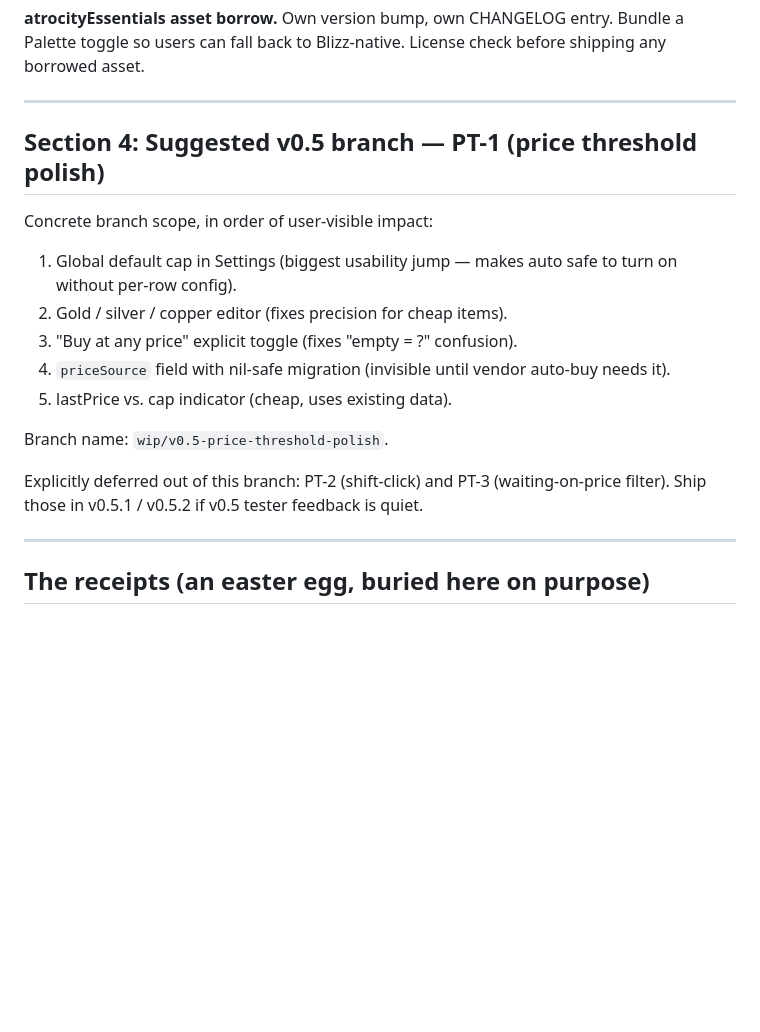
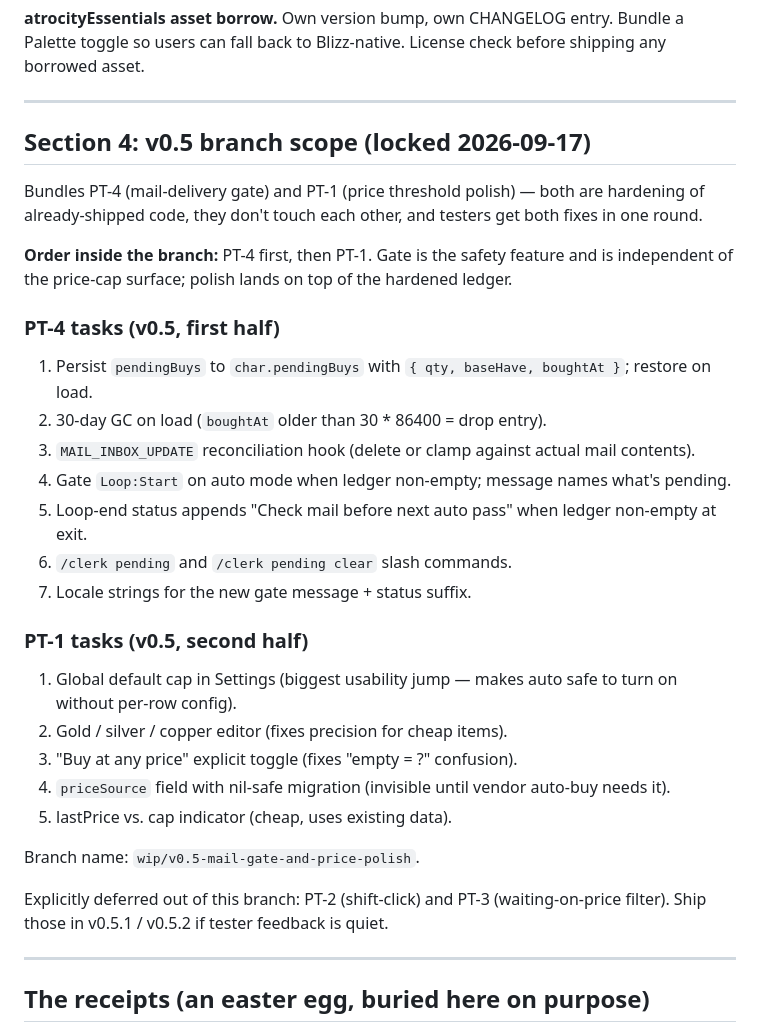
Before and after one commit to TheWolfIsLoose/StockClerk, a Markdown page: Dev/NOTES.md, the part around one of its changes. Drawn GitHub-style; blank space fills up the shorter version.

```diff
--- a/Dev/NOTES.md
+++ b/Dev/NOTES.md
@@ -213,23 +256,37 @@ License check before shipping any borrowed asset.
 
 ---
 
-## Section 4: Suggested v0.5 branch — PT-1 (price threshold polish)
+## Section 4: v0.5 branch scope (locked 2026-09-17)
 
-Concrete branch scope, in order of user-visible impact:
+Bundles PT-4 (mail-delivery gate) and PT-1 (price threshold polish) —
+both are hardening of already-shipped code, they don't touch each
+other, and testers get both fixes in one round.
 
-1. Global default cap in Settings (biggest usability jump — makes auto
-   safe to turn on without per-row config).
+**Order inside the branch:** PT-4 first, then PT-1. Gate is the
+safety feature and is independent of the price-cap surface; polish
+lands on top of the hardened ledger.
+
+### PT-4 tasks (v0.5, first half)
+1. Persist `pendingBuys` to `char.pendingBuys` with `{ qty, baseHave, boughtAt }`; restore on load.
+2. 30-day GC on load (`boughtAt` older than 30 * 86400 = drop entry).
+3. `MAIL_INBOX_UPDATE` reconciliation hook (delete or clamp against actual mail contents).
+4. Gate `Loop:Start` on auto mode when ledger non-empty; message names what's pending.
+5. Loop-end status appends "Check mail before next auto pass" when ledger non-empty at exit.
+6. `/clerk pending` and `/clerk pending clear` slash commands.
+7. Locale strings for the new gate message + status suffix.
+
+### PT-1 tasks (v0.5, second half)
+1. Global default cap in Settings (biggest usability jump — makes auto safe to turn on without per-row config).
 2. Gold / silver / copper editor (fixes precision for cheap items).
 3. "Buy at any price" explicit toggle (fixes "empty = ?" confusion).
-4. `priceSource` field with nil-safe migration (invisible until vendor
-   auto-buy needs it).
+4. `priceSource` field with nil-safe migration (invisible until vendor auto-buy needs it).
 5. lastPrice vs. cap indicator (cheap, uses existing data).
 
-Branch name: `wip/v0.5-price-threshold-polish`.
+Branch name: `wip/v0.5-mail-gate-and-price-polish`.
 
 Explicitly deferred out of this branch: PT-2 (shift-click) and PT-3
-(waiting-on-price filter). Ship those in v0.5.1 / v0.5.2 if v0.5
-tester feedback is quiet.
+(waiting-on-price filter). Ship those in v0.5.1 / v0.5.2 if tester
+feedback is quiet.
 
 ---
 
```
Also changed, not shown: other parts of Dev/NOTES.md (+43 -0 lines).
